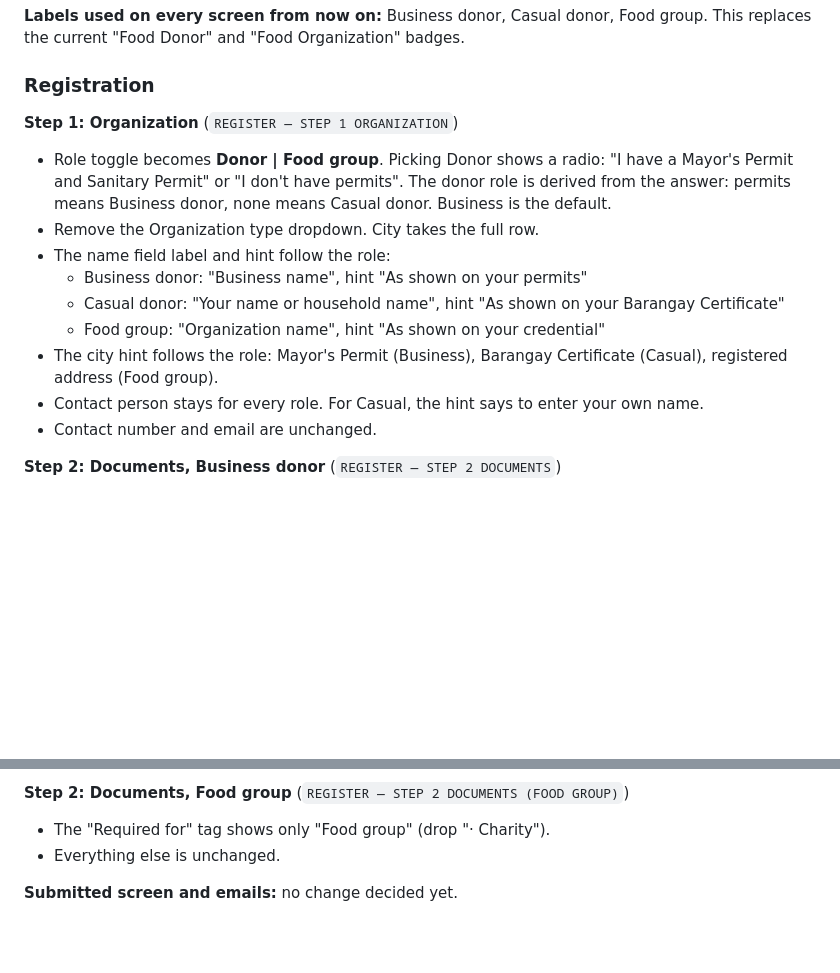
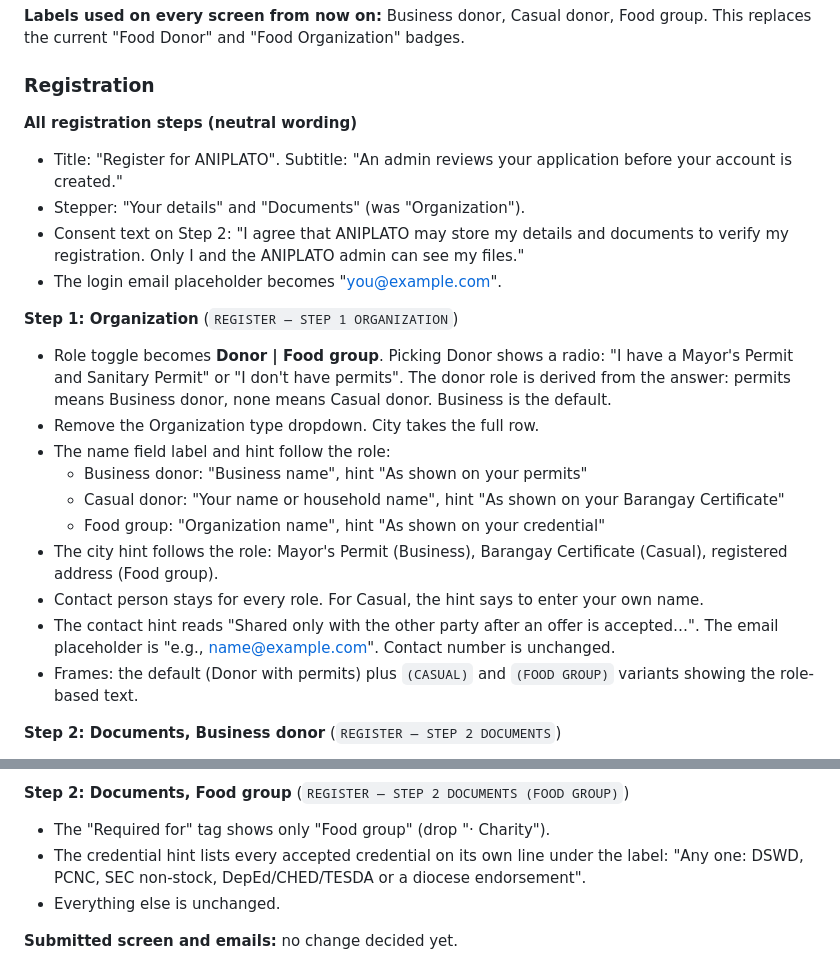
Before and after one commit to Az-Zav/ANIPLATO, a Markdown page: docs/Redesign Draft.md, 2 parts joined by grey strips. GitHub-like rendering; blank space fills up the shorter version.

Commit message:
Neutral registration wording in spec consent text and redesign draft screen notes

```diff
--- a/docs/Redesign Draft.md
+++ b/docs/Redesign Draft.md
@@ -357,6 +357,12 @@ Running list, grouped by module. Frame names are from the Figma file. Each modul
 
 ### Registration
 
+**All registration steps (neutral wording)**
+- Title: "Register for ANIPLATO". Subtitle: "An admin reviews your application before your account is created."
+- Stepper: "Your details" and "Documents" (was "Organization").
+- Consent text on Step 2: "I agree that ANIPLATO may store my details and documents to verify my registration. Only I and the ANIPLATO admin can see my files."
+- The login email placeholder becomes "you@example.com".
+
 **Step 1: Organization** (`REGISTER — STEP 1 ORGANIZATION`)
 - Role toggle becomes **Donor | Food group**. Picking Donor shows a radio: "I have a Mayor's Permit and Sanitary Permit" or "I don't have permits". The donor role is derived from the answer: permits means Business donor, none means Casual donor. Business is the default.
 - Remove the Organization type dropdown. City takes the full row.
@@ -366,7 +372,8 @@ Running list, grouped by module. Frame names are from the Figma file. Each modul
   - Food group: "Organization name", hint "As shown on your credential"
 - The city hint follows the role: Mayor's Permit (Business), Barangay Certificate (Casual), registered address (Food group).
 - Contact person stays for every role. For Casual, the hint says to enter your own name.
-- Contact number and email are unchanged.
+- The contact hint reads "Shared only with the other party after an offer is accepted…". The email placeholder is "e.g., name@example.com". Contact number is unchanged.
+- Frames: the default (Donor with permits) plus `(CASUAL)` and `(FOOD GROUP)` variants showing the role-based text.
 
 **Step 2: Documents, Business donor** (`REGISTER — STEP 2 DOCUMENTS`)
 - The "Required for" tag shows only "Business donor" (drop "· Bakery").
@@ -381,6 +388,7 @@ Running list, grouped by module. Frame names are from the Figma file. Each modul
 
 **Step 2: Documents, Food group** (`REGISTER — STEP 2 DOCUMENTS (FOOD GROUP)`)
 - The "Required for" tag shows only "Food group" (drop "· Charity").
+- The credential hint lists every accepted credential on its own line under the label: "Any one: DSWD, PCNC, SEC non-stock, DepEd/CHED/TESDA or a diocese endorsement".
 - Everything else is unchanged.
 
 **Submitted screen and emails:** no change decided yet.
```
Also changed, not shown: docs/Project Spec.md (+1 -1 lines).
